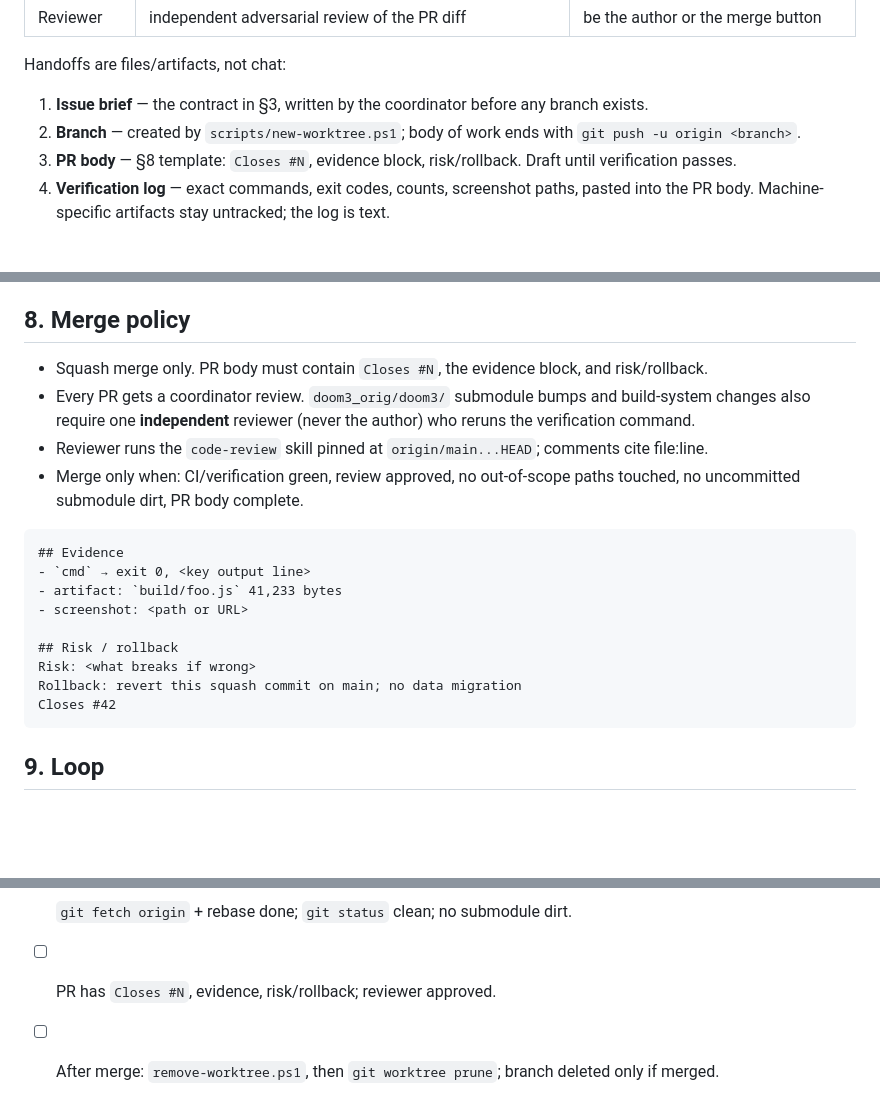
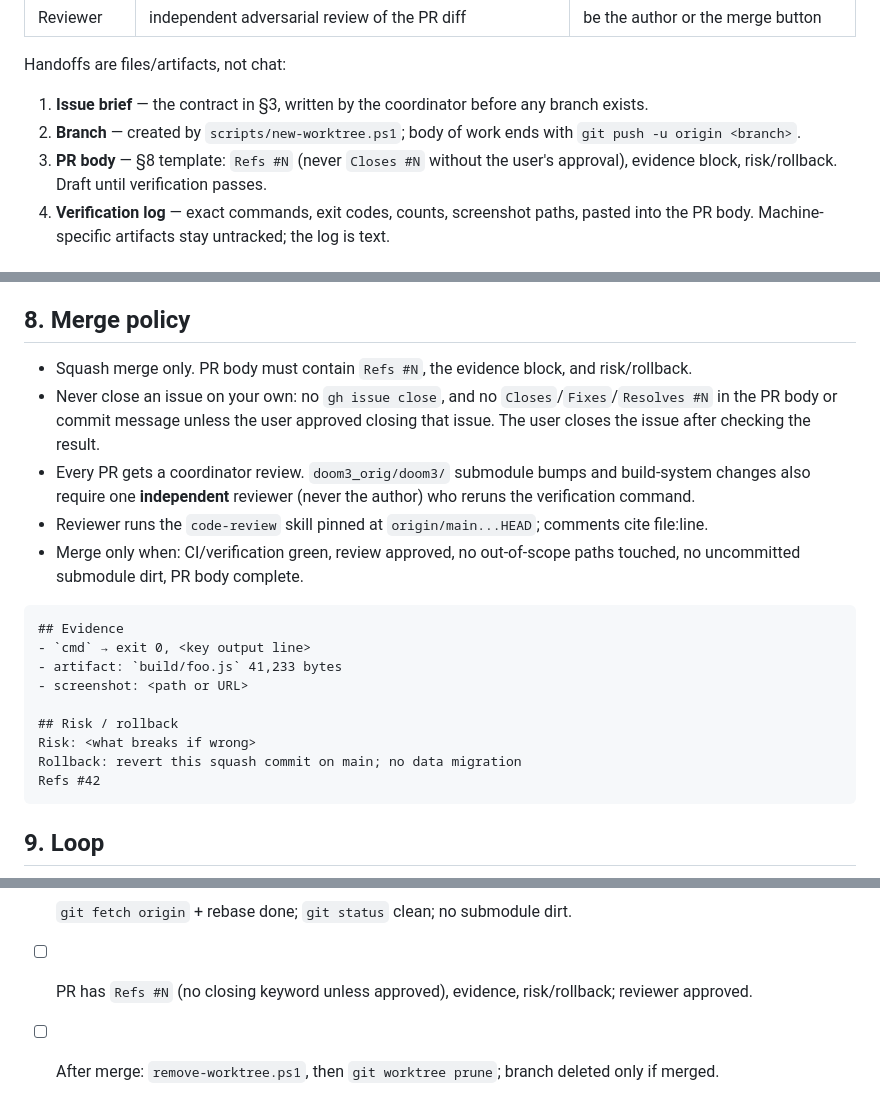
Before and after one commit to yhyu13/DOOM3_AINative, a Markdown page: docs/GIT_WORKFLOW.md, 3 parts joined by grey strips. GitHub-like rendering; blank space fills up the shorter version.

````diff
--- a/docs/GIT_WORKFLOW.md
+++ b/docs/GIT_WORKFLOW.md
@@ -59,7 +59,7 @@ Handoffs are files/artifacts, not chat:
 
 1. **Issue brief** — the contract in §3, written by the coordinator before any branch exists.
 2. **Branch** — created by `scripts/new-worktree.ps1`; body of work ends with `git push -u origin <branch>`.
-3. **PR body** — §8 template: `Closes #N`, evidence block, risk/rollback. Draft until verification passes.
+3. **PR body** — §8 template: `Refs #N` (never `Closes #N` without the user's approval), evidence block, risk/rollback. Draft until verification passes.
 4. **Verification log** — exact commands, exit codes, counts, screenshot paths, pasted into the PR body.
    Machine-specific artifacts stay untracked; the log is text.
 
@@ -184,7 +184,10 @@ $env:D3_BUILD = Join-Path $env:WORKTREE_PATH 'build'
 
 ## 8. Merge policy
 
-- Squash merge only. PR body must contain `Closes #N`, the evidence block, and risk/rollback.
+- Squash merge only. PR body must contain `Refs #N`, the evidence block, and risk/rollback.
+- Never close an issue on your own: no `gh issue close`, and no `Closes`/`Fixes`/`Resolves #N`
+  in the PR body or commit message unless the user approved closing that issue. The user closes
+  the issue after checking the result.
 - Every PR gets a coordinator review. `doom3_orig/doom3/` submodule bumps and build-system changes also require
   one **independent** reviewer (never the author) who reruns the verification command.
 - Reviewer runs the `code-review` skill pinned at `origin/main...HEAD`; comments cite file:line.
@@ -200,7 +203,7 @@ $env:D3_BUILD = Join-Path $env:WORKTREE_PATH 'build'
 ## Risk / rollback
 Risk: <what breaks if wrong>
 Rollback: revert this squash commit on main; no data migration
-Closes #42
+Refs #42
 ```
 
 ## 9. Loop
@@ -246,5 +249,5 @@ Finish (before merge):
 
 - [ ] Verification command rerun in the worktree, output pasted into the PR body.
 - [ ] `git fetch origin` + rebase done; `git status` clean; no submodule dirt.
-- [ ] PR has `Closes #N`, evidence, risk/rollback; reviewer approved.
+- [ ] PR has `Refs #N` (no closing keyword unless approved), evidence, risk/rollback; reviewer approved.
 - [ ] After merge: `remove-worktree.ps1`, then `git worktree prune`; branch deleted only if merged.
````
Also changed, not shown: other parts of docs/GIT_WORKFLOW.md (+1 -1 lines), AGENTS.md (+11 -0 lines), CONTRIBUTING.md (+5 -3 lines).
